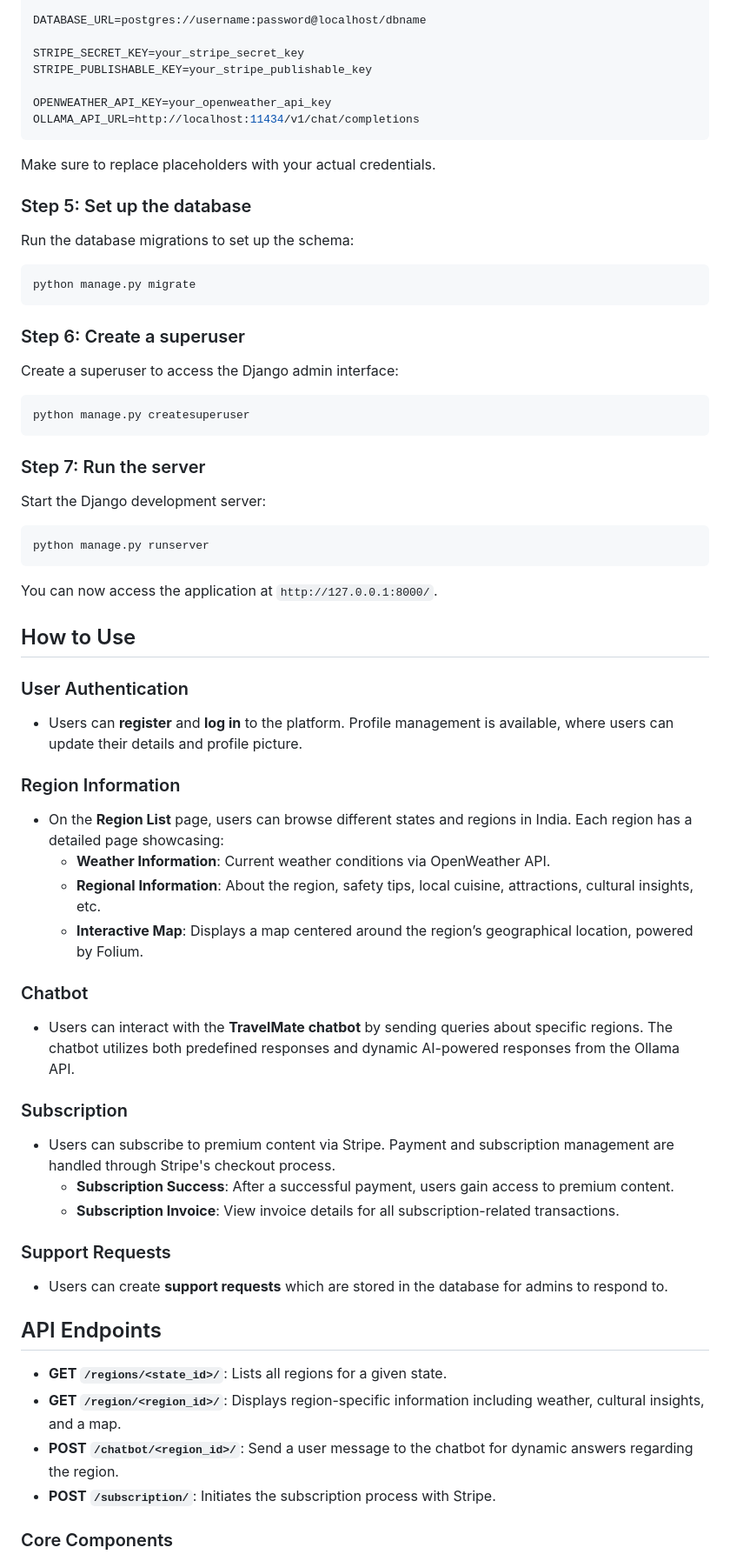
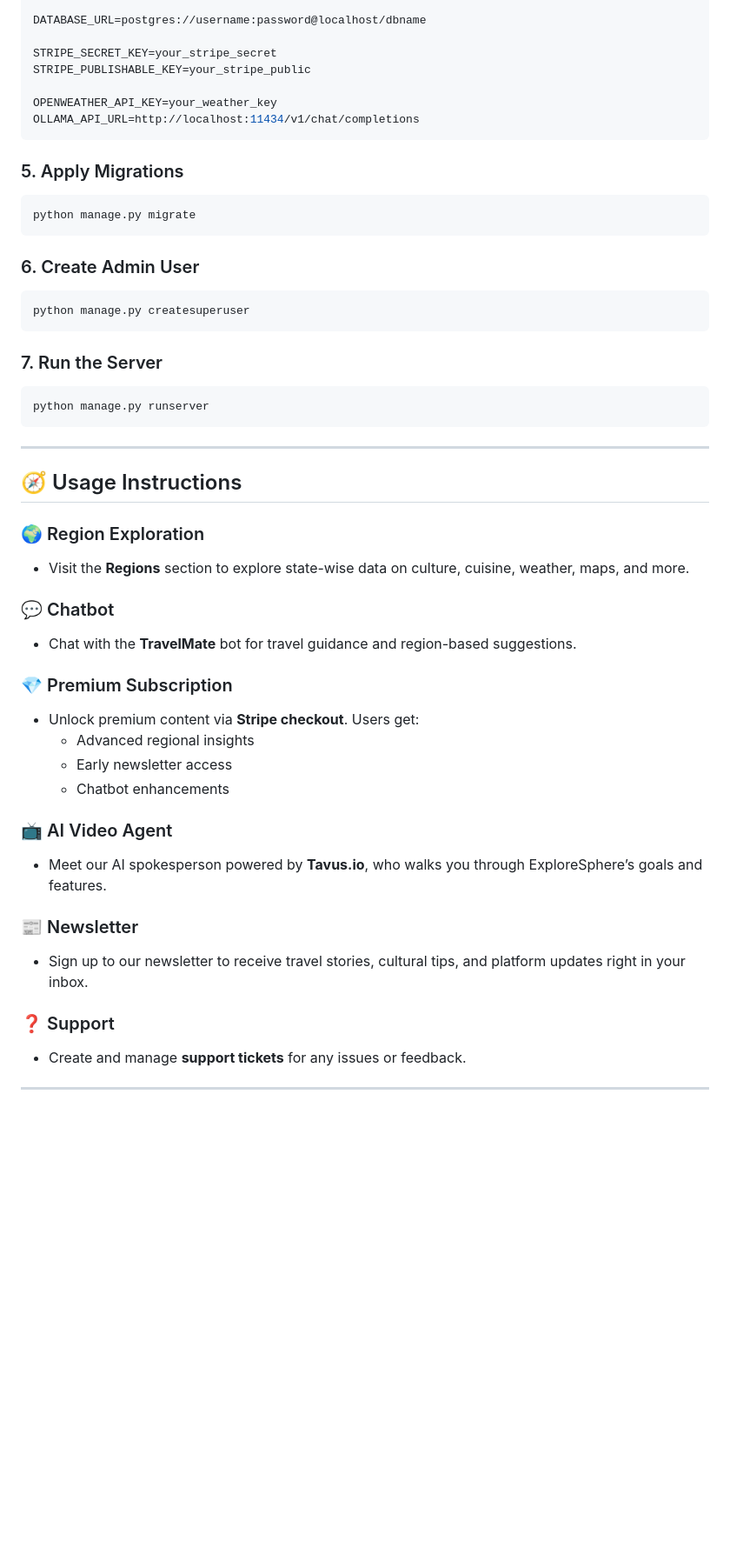
Before and after one commit to priyamjha/ExploreSphere, a Markdown page: readme.md, the part around one of its changes. Shown at 87% size. Drawn GitHub-style; blank space fills up the shorter version.

````diff
--- a/readme.md
+++ b/readme.md
@@ -74,74 +77,61 @@ ALLOWED_HOSTS=localhost, 127.0.0.1
 
 DATABASE_URL=postgres://username:password@localhost/dbname
 
-STRIPE_SECRET_KEY=your_stripe_secret_key
-STRIPE_PUBLISHABLE_KEY=your_stripe_publishable_key
+STRIPE_SECRET_KEY=your_stripe_secret
+STRIPE_PUBLISHABLE_KEY=your_stripe_public
 
-OPENWEATHER_API_KEY=your_openweather_api_key
+OPENWEATHER_API_KEY=your_weather_key
 OLLAMA_API_URL=http://localhost:11434/v1/chat/completions
 ```
 
-Make sure to replace placeholders with your actual credentials.
-
-### Step 5: Set up the database
-
-Run the database migrations to set up the schema:
+### 5. Apply Migrations
 
 ```bash
 python manage.py migrate
 ```
 
-### Step 6: Create a superuser
-
-Create a superuser to access the Django admin interface:
+### 6. Create Admin User
 
 ```bash
 python manage.py createsuperuser
 ```
 
-### Step 7: Run the server
-
-Start the Django development server:
+### 7. Run the Server
 
 ```bash
 python manage.py runserver
 ```
 
-You can now access the application at `http://127.0.0.1:8000/`.
+---
 
-## How to Use
+## 🧭 Usage Instructions
 
-### User Authentication
+### 🌍 Region Exploration
 
-- Users can **register** and **log in** to the platform. Profile management is available, where users can update their details and profile picture.
+- Visit the **Regions** section to explore state-wise data on culture, cuisine, weather, maps, and more.
 
-### Region Information
+### 💬 Chatbot
 
-- On the **Region List** page, users can browse different states and regions in India. Each region has a detailed page showcasing:
-  - **Weather Information**: Current weather conditions via OpenWeather API.
-  - **Regional Information**: About the region, safety tips, local cuisine, attractions, cultural insights, etc.
-  - **Interactive Map**: Displays a map centered around the region’s geographical location, powered by Folium.
+- Chat with the **TravelMate** bot for travel guidance and region-based suggestions.
 
-### Chatbot
+### 💎 Premium Subscription
 
-- Users can interact with the **TravelMate chatbot** by sending queries about specific regions. The chatbot utilizes both predefined responses and dynamic AI-powered responses from the Ollama API.
+- Unlock premium content via **Stripe checkout**. Users get:
+  - Advanced regional insights
+  - Early newsletter access
+  - Chatbot enhancements
 
-### Subscription
+### 📺 AI Video Agent
 
-- Users can subscribe to premium content via Stripe. Payment and subscription management are handled through Stripe's checkout process.
-  - **Subscription Success**: After a successful payment, users gain access to premium content.
-  - **Subscription Invoice**: View invoice details for all subscription-related transactions.
+- Meet our AI spokesperson powered by **Tavus.io**, who walks you through ExploreSphere’s goals and features.
 
-### Support Requests
+### 📰 Newsletter
 
-- Users can create **support requests** which are stored in the database for admins to respond to.
+- Sign up to our newsletter to receive travel stories, cultural tips, and platform updates right in your inbox.
 
-## API Endpoints
+### ❓ Support
 
-- **GET `/regions/<state_id>/`**: Lists all regions for a given state.
-- **GET `/region/<region_id>/`**: Displays region-specific information including weather, cultural insights, and a map.
-- **POST `/chatbot/<region_id>/`**: Send a user message to the chatbot for dynamic answers regarding the region.
-- **POST `/subscription/`**: Initiates the subscription process with Stripe.
+- Create and manage **support tickets** for any issues or feedback.
 
-### Core Components
+---
 
````
Also changed, not shown: other parts of readme.md (+81 -57 lines).
